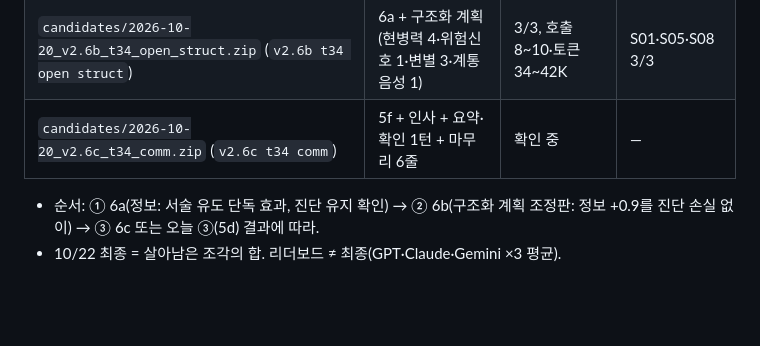
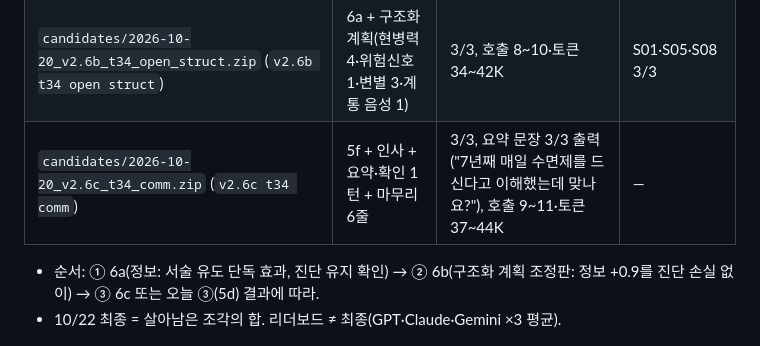
Before and after one commit to JinVibe/nova2026-doctor-agent, a Markdown page: submissions/README.md, the part around the change. GitHub-like rendering; blank space fills up the shorter version.

Commit message:
v2.6c server 3/3 (greeting + summary-confirm present); all three 10/21 candidates verified

```diff
--- a/submissions/README.md
+++ b/submissions/README.md
@@ -773,7 +773,7 @@ ZIP: `candidates/2026-10-17_v2.1_thread42.zip`(제출 이름 `v2.1 thread42`;
 |---|---|---|---|
 | `candidates/2026-10-20_v2.6a_t34_open.zip` (`v2.6a t34 open`) | 5f + 서술 유도 첫 질문 | 3/3, 호출 9~10·토큰 38~45K | — |
 | `candidates/2026-10-20_v2.6b_t34_open_struct.zip` (`v2.6b t34 open struct`) | 6a + 구조화 계획(현병력 4·위험신호 1·변별 3·계통 음성 1) | 3/3, 호출 8~10·토큰 34~42K | S01·S05·S08 3/3 |
-| `candidates/2026-10-20_v2.6c_t34_comm.zip` (`v2.6c t34 comm`) | 5f + 인사 + 요약·확인 1턴 + 마무리 6줄 | 확인 중 | — |
+| `candidates/2026-10-20_v2.6c_t34_comm.zip` (`v2.6c t34 comm`) | 5f + 인사 + 요약·확인 1턴 + 마무리 6줄 | 3/3, 요약 문장 3/3 출력("7년째 매일 수면제를 드신다고 이해했는데 맞나요?"), 호출 9~11·토큰 37~44K | — |
 
 - 순서: ① 6a(정보: 서술 유도 단독 효과, 진단 유지 확인) → ② 6b(구조화 계획 조정판: 정보 +0.9를 진단 손실 없이) → ③ 6c 또는 오늘 ③(5d) 결과에 따라.
 - 10/22 최종 = 살아남은 조각의 합. 리더보드 ≠ 최종(GPT·Claude·Gemini ×3 평균).
```
